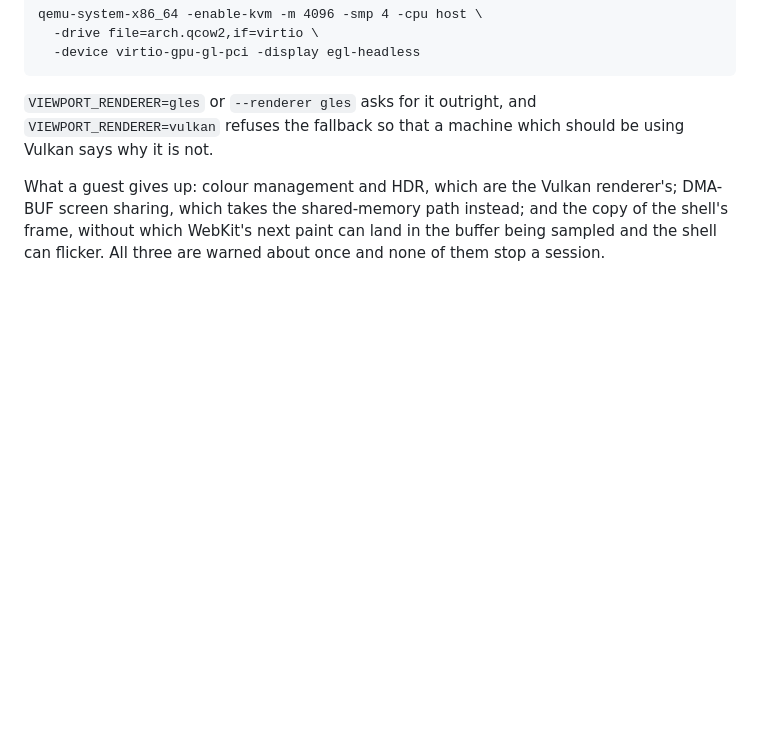
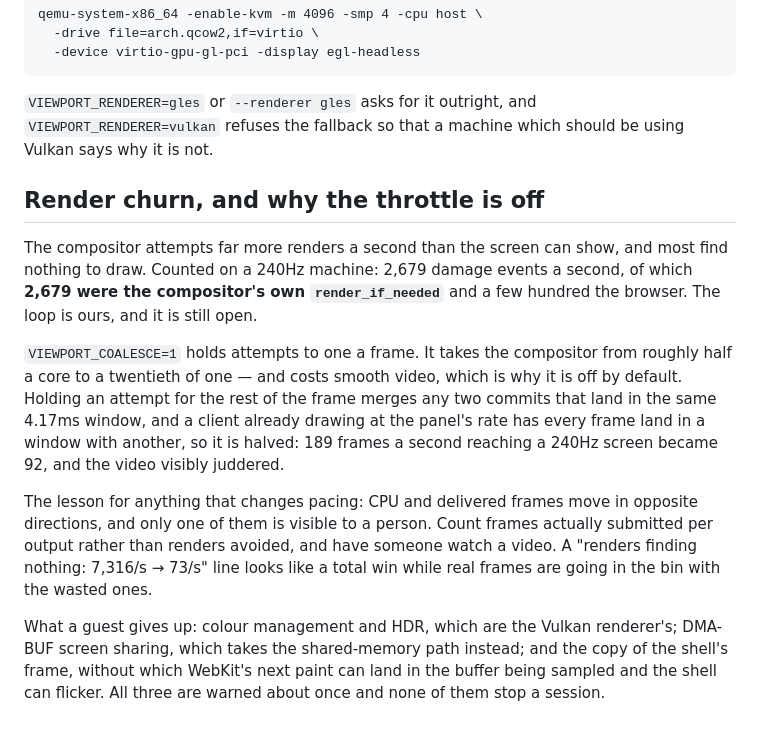
Before and after one commit to codebam/viewport, a Markdown page: docs/debugging.md, the part around the change. Drawn GitHub-style; blank space fills up the shorter version.

Commit message:
docs: say where the render churn comes from, and what the throttle costs
The counter that motivated the throttle was measuring the compositor's own
loop, and the throttle it motivated halves a client drawing at panel rate.
Both worth writing down before the next person reads the CPU number and
reaches for the same lever.

```diff
--- a/docs/debugging.md
+++ b/docs/debugging.md
@@ -160,6 +160,27 @@ desktop, and a terminal in it composites and reads back:
 `VIEWPORT_RENDERER=vulkan` refuses the fallback so that a machine which should
 be using Vulkan says why it is not.
 
+## Render churn, and why the throttle is off
+
+The compositor attempts far more renders a second than the screen can show, and
+most find nothing to draw. Counted on a 240Hz machine: 2,679 damage events a
+second, of which **2,679 were the compositor's own `render_if_needed`** and a
+few hundred the browser. The loop is ours, and it is still open.
+
+`VIEWPORT_COALESCE=1` holds attempts to one a frame. It takes the compositor
+from roughly half a core to a twentieth of one — and costs smooth video, which
+is why it is off by default. Holding an attempt for the rest of the frame
+merges any two commits that land in the same 4.17ms window, and a client
+already drawing at the panel's rate has every frame land in a window with
+another, so it is halved: 189 frames a second reaching a 240Hz screen became 92,
+and the video visibly juddered.
+
+The lesson for anything that changes pacing: CPU and delivered frames move in
+opposite directions, and only one of them is visible to a person. Count frames
+actually submitted per output rather than renders avoided, and have someone
+watch a video. A "renders finding nothing: 7,316/s → 73/s" line looks like a
+total win while real frames are going in the bin with the wasted ones.
+
 What a guest gives up: colour management and HDR, which are the Vulkan
 renderer's; DMA-BUF screen sharing, which takes the shared-memory path instead;
 and the copy of the shell's frame, without which WebKit's next paint can land
```
